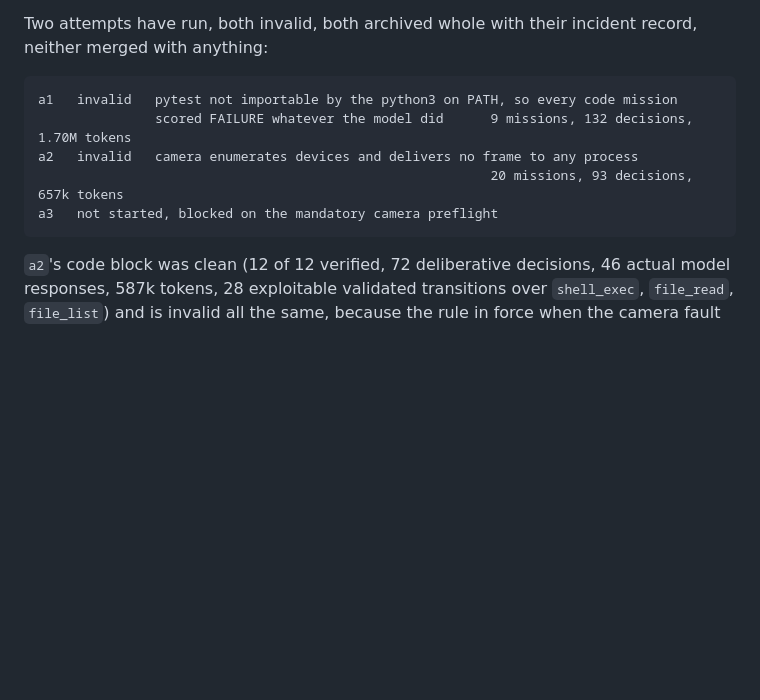
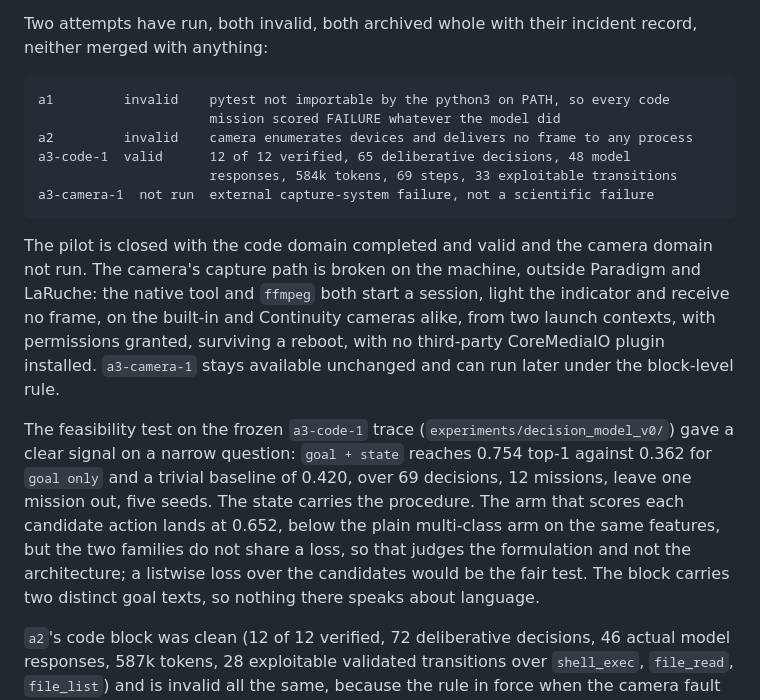
Before and after one commit to infinition/Paradigm, a Markdown page: docs/RESEARCH_HANDOFF.md, the part around the change. Rendered like a GitHub page; blank space fills up the shorter version.

````diff
--- a/docs/RESEARCH_HANDOFF.md
+++ b/docs/RESEARCH_HANDOFF.md
@@ -91,12 +91,17 @@ The pilot is pre-registered in `pilot_prereg.md`, with its outcome sections; the
 Two attempts have run, both invalid, both archived whole with their incident record, neither merged with anything:
 
 ```text
-a1   invalid   pytest not importable by the python3 on PATH, so every code mission
-               scored FAILURE whatever the model did      9 missions, 132 decisions, 1.70M tokens
-a2   invalid   camera enumerates devices and delivers no frame to any process
-                                                          20 missions, 93 decisions, 657k tokens
-a3   not started, blocked on the mandatory camera preflight
+a1         invalid    pytest not importable by the python3 on PATH, so every code
+                      mission scored FAILURE whatever the model did
+a2         invalid    camera enumerates devices and delivers no frame to any process
+a3-code-1  valid      12 of 12 verified, 65 deliberative decisions, 48 model
+                      responses, 584k tokens, 69 steps, 33 exploitable transitions
+a3-camera-1  not run  external capture-system failure, not a scientific failure
 ```
+
+The pilot is closed with the code domain completed and valid and the camera domain not run. The camera's capture path is broken on the machine, outside Paradigm and LaRuche: the native tool and `ffmpeg` both start a session, light the indicator and receive no frame, on the built-in and Continuity cameras alike, from two launch contexts, with permissions granted, surviving a reboot, with no third-party CoreMediaIO plugin installed. `a3-camera-1` stays available unchanged and can run later under the block-level rule.
+
+The feasibility test on the frozen `a3-code-1` trace (`experiments/decision_model_v0/`) gave a clear signal on a narrow question: `goal + state` reaches 0.754 top-1 against 0.362 for `goal only` and a trivial baseline of 0.420, over 69 decisions, 12 missions, leave one mission out, five seeds. The state carries the procedure. The arm that scores each candidate action lands at 0.652, below the plain multi-class arm on the same features, but the two families do not share a loss, so that judges the formulation and not the architecture; a listwise loss over the candidates would be the fair test. The block carries two distinct goal texts, so nothing there speaks about language.
 
 `a2`'s code block was clean (12 of 12 verified, 72 deliberative decisions, 46 actual model responses, 587k tokens, 28 exploitable validated transitions over `shell_exec`, `file_read`, `file_list`) and is invalid all the same, because the rule in force when the camera fault occurred invalidated the whole attempt. It is not revived by the later amendment.
 
````
Also changed, not shown: results/d1_experience/pilot_prereg.md (+22 -0 lines).
